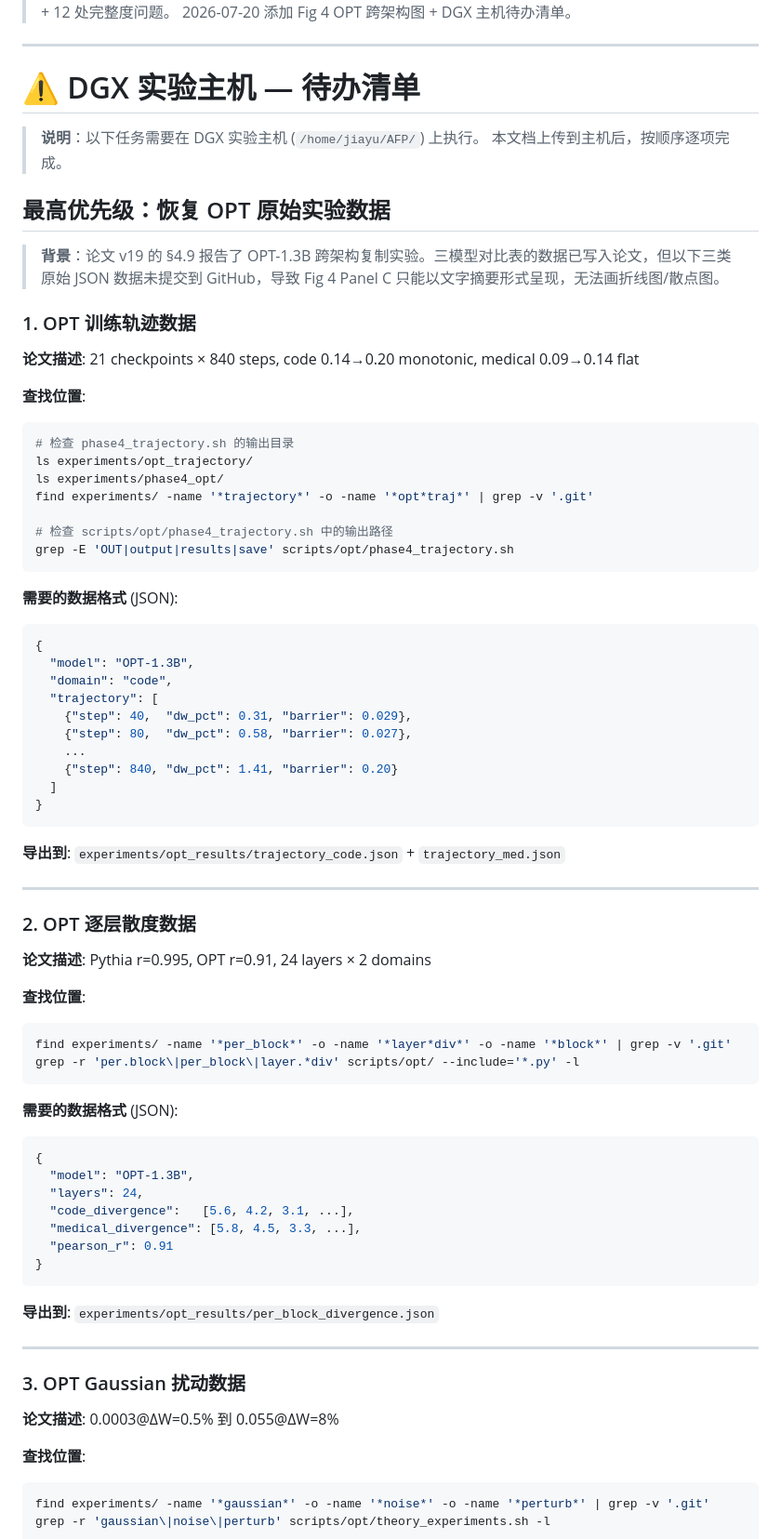
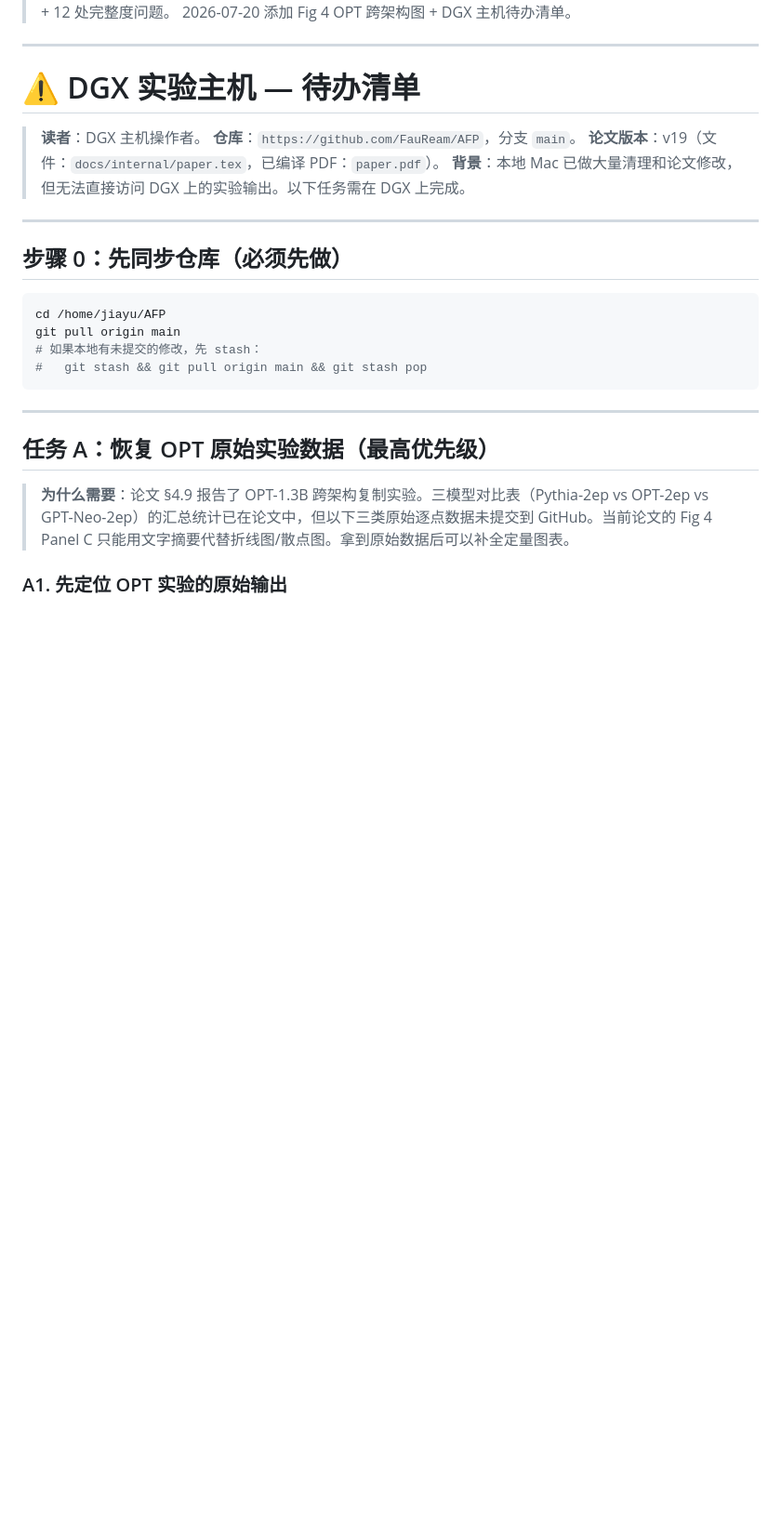
Before and after one commit to FauReam/AFP, a Markdown page: CLEANUP_MANIFEST.md, the part around one of its changes. Shown at 93% size. GitHub-like rendering; blank space fills up the shorter version.

````diff
--- a/CLEANUP_MANIFEST.md
+++ b/CLEANUP_MANIFEST.md
@@ -8,78 +8,27 @@
 
 # ⚠️ DGX 实验主机 — 待办清单
 
-> **说明**：以下任务需要在 DGX 实验主机 (`/home/jiayu/AFP/`) 上执行。
-> 本文档上传到主机后，按顺序逐项完成。
-
-## 最高优先级：恢复 OPT 原始实验数据
-
-> **背景**：论文 v19 的 §4.9 报告了 OPT-1.3B 跨架构复制实验。三模型对比表的数据已写入论文，但以下三类原始 JSON 数据未提交到 GitHub，导致 Fig 4 Panel C 只能以文字摘要形式呈现，无法画折线图/散点图。
-
-### 1. OPT 训练轨迹数据
-
-**论文描述**: 21 checkpoints × 840 steps, code 0.14→0.20 monotonic, medical 0.09→0.14 flat
-
-**查找位置**:
-```bash
-# 检查 phase4_trajectory.sh 的输出目录
-ls experiments/opt_trajectory/
-ls experiments/phase4_opt/
-find experiments/ -name '*trajectory*' -o -name '*opt*traj*' | grep -v '.git'
-
-# 检查 scripts/opt/phase4_trajectory.sh 中的输出路径
-grep -E 'OUT|output|results|save' scripts/opt/phase4_trajectory.sh
-```
-
-**需要的数据格式** (JSON):
-```json
-{
-  "model": "OPT-1.3B",
-  "domain": "code",
-  "trajectory": [
-    {"step": 40,  "dw_pct": 0.31, "barrier": 0.029},
-    {"step": 80,  "dw_pct": 0.58, "barrier": 0.027},
-    ...
-    {"step": 840, "dw_pct": 1.41, "barrier": 0.20}
-  ]
-}
-```
-
-**导出到**: `experiments/opt_results/trajectory_code.json` + `trajectory_med.json`
+> **读者**：DGX 主机操作者。
+> **仓库**：`https://github.com/FauReam/AFP`，分支 `main`。
+> **论文版本**：v19（文件：`docs/internal/paper.tex`，已编译 PDF：`paper.pdf`）。
+> **背景**：本地 Mac 已做大量清理和论文修改，但无法直接访问 DGX 上的实验输出。以下任务需在 DGX 上完成。
 
 ---
 
-### 2. OPT 逐层散度数据
+## 步骤 0：先同步仓库（必须先做）
 
-**论文描述**: Pythia r=0.995, OPT r=0.91, 24 layers × 2 domains
-
-**查找位置**:
 ```bash
-find experiments/ -name '*per_block*' -o -name '*layer*div*' -o -name '*block*' | grep -v '.git'
-grep -r 'per.block\|per_block\|layer.*div' scripts/opt/ --include='*.py' -l
+cd /home/jiayu/AFP
+git pull origin main
+# 如果本地有未提交的修改，先 stash：
+#   git stash && git pull origin main && git stash pop
 ```
-
-**需要的数据格式** (JSON):
-```json
-{
-  "model": "OPT-1.3B",
-  "layers": 24,
-  "code_divergence":   [5.6, 4.2, 3.1, ...],
-  "medical_divergence": [5.8, 4.5, 3.3, ...],
-  "pearson_r": 0.91
-}
-```
-
-**导出到**: `experiments/opt_results/per_block_divergence.json`
 
 ---
 
-### 3. OPT Gaussian 扰动数据
+## 任务 A：恢复 OPT 原始实验数据（最高优先级）
 
-**论文描述**: 0.0003@ΔW=0.5% 到 0.055@ΔW=8%
+> **为什么需要**：论文 §4.9 报告了 OPT-1.3B 跨架构复制实验。三模型对比表（Pythia-2ep vs OPT-2ep vs GPT-Neo-2ep）的汇总统计已在论文中，但以下三类原始逐点数据未提交到 GitHub。当前论文的 Fig 4 Panel C 只能用文字摘要代替折线图/散点图。拿到原始数据后可以补全定量图表。
 
-**查找位置**:
-```bash
-find experiments/ -name '*gaussian*' -o -name '*noise*' -o -name '*perturb*' | grep -v '.git'
-grep -r 'gaussian\|noise\|perturb' scripts/opt/theory_experiments.sh -l
-```
+### A1. 先定位 OPT 实验的原始输出
 
````
Also changed, not shown: other parts of CLEANUP_MANIFEST.md (+141 -102 lines).
